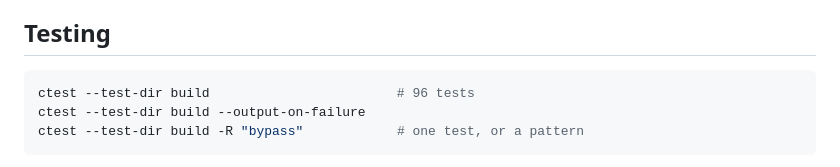
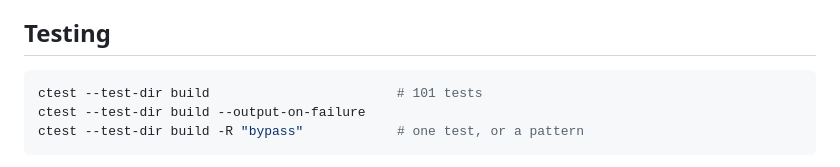
Before and after one commit to CatastrophicCoder/ampsim, a Markdown page: README.md, the part around the change. Drawn GitHub-style.

````diff
--- a/README.md
+++ b/README.md
@@ -132,7 +132,7 @@ broke and nothing changed". Update it deliberately, in its own commit, and re-va
 ## Testing
 
 ```sh
-ctest --test-dir build                        # 96 tests
+ctest --test-dir build                        # 101 tests
 ctest --test-dir build --output-on-failure
 ctest --test-dir build -R "bypass"            # one test, or a pattern
 ```
````
Also changed, not shown: CLAUDE.md (+22 -0 lines), docs/signal-chain-review.md (+12 -4 lines), docs/images/cab.png, 16 other files.
